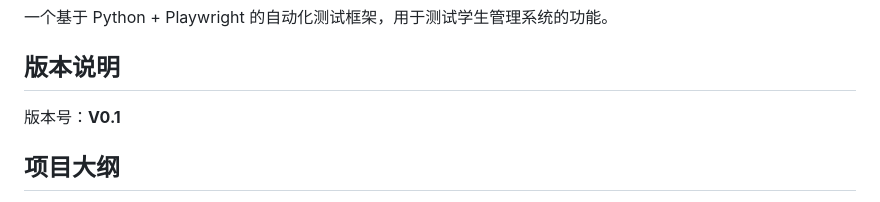
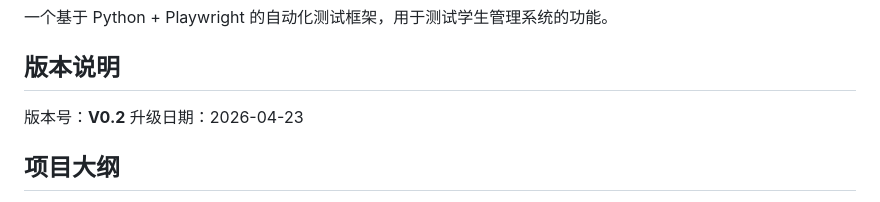
Before and after one commit to Soulor0725/agent-browser_student_system, a Markdown page: agent-browser/README.md, the part around the change. Drawn GitHub-style.

Commit message:
版本号升级为 v0.2，添加升级日期

```diff
--- a/agent-browser/README.md
+++ b/agent-browser/README.md
@@ -4,7 +4,8 @@
 
 ## 版本说明
 
-版本号：**V0.1**
+版本号：**V0.2**
+升级日期：2026-04-23
 
 
 ## 项目大纲
```
